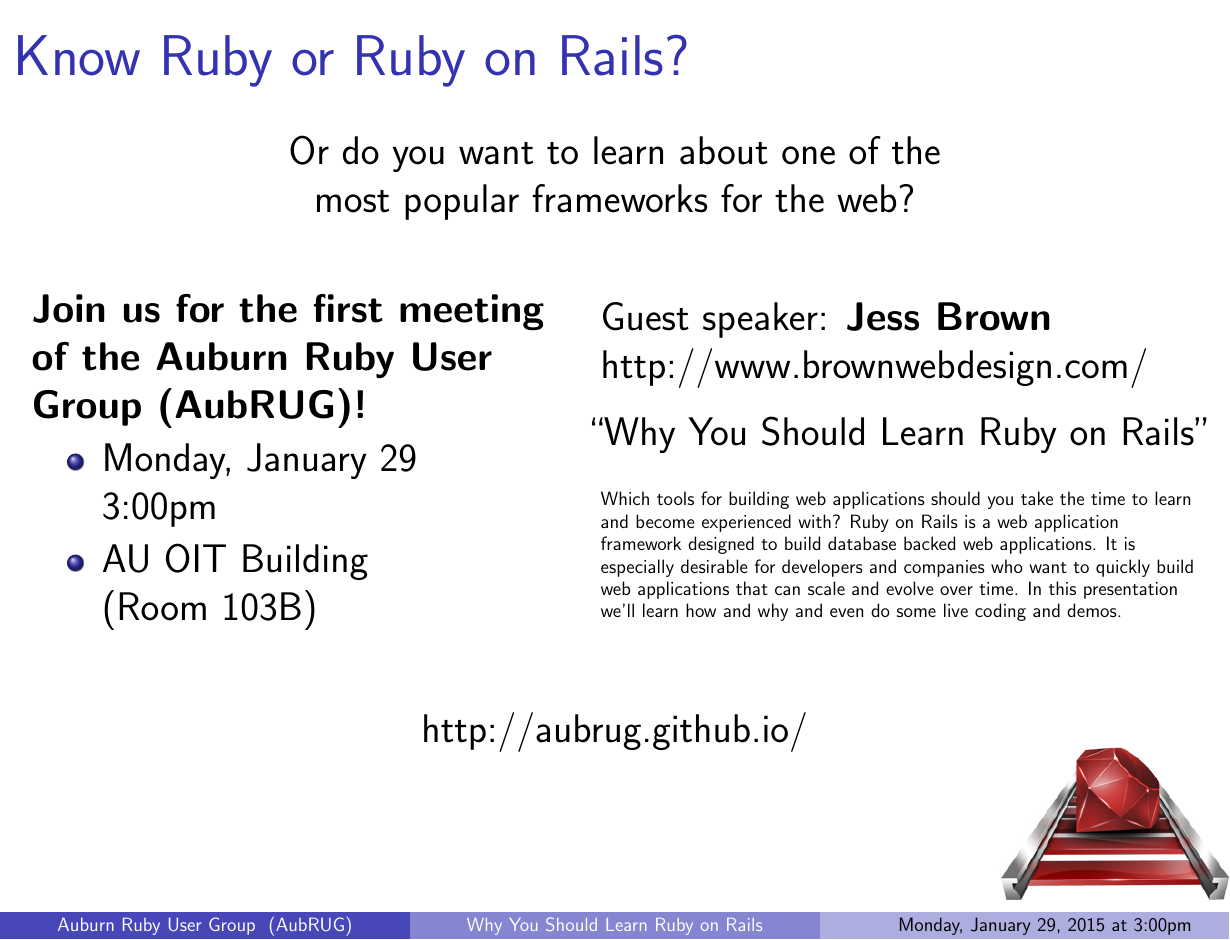
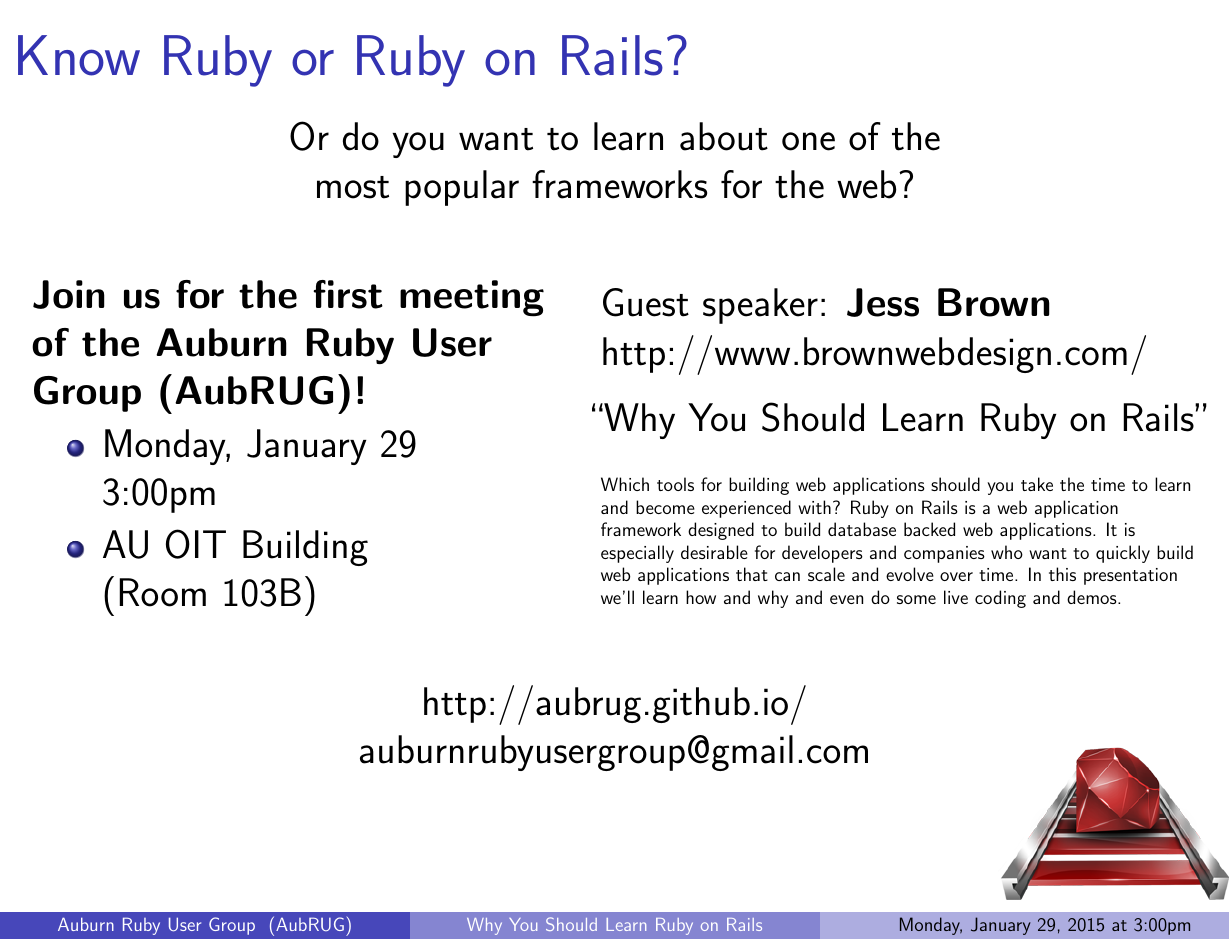
Before and after one commit to AubRUG/flyers, a LaTeX poster (flyer.tex): the whole page. Compiled offline with pdfLaTeX.

Commit message:
add email address

```diff
--- a/flyer.tex
+++ b/flyer.tex
@@ -225,7 +225,8 @@
 
 \vfill
 \begin{center}
-  http://aubrug.github.io/
+  http://aubrug.github.io/\\
+  auburnrubyusergroup@gmail.com
 \end{center}
 \tikz[remember picture,overlay] \node[opacity=1,inner sep=0pt,anchor=south east] at (current page.south east){\includegraphics[width=2in,height=2in]{ruby-on-rails-logo.png}};
 \end{frame}
```
Also changed, not shown: flyer.pdf.
